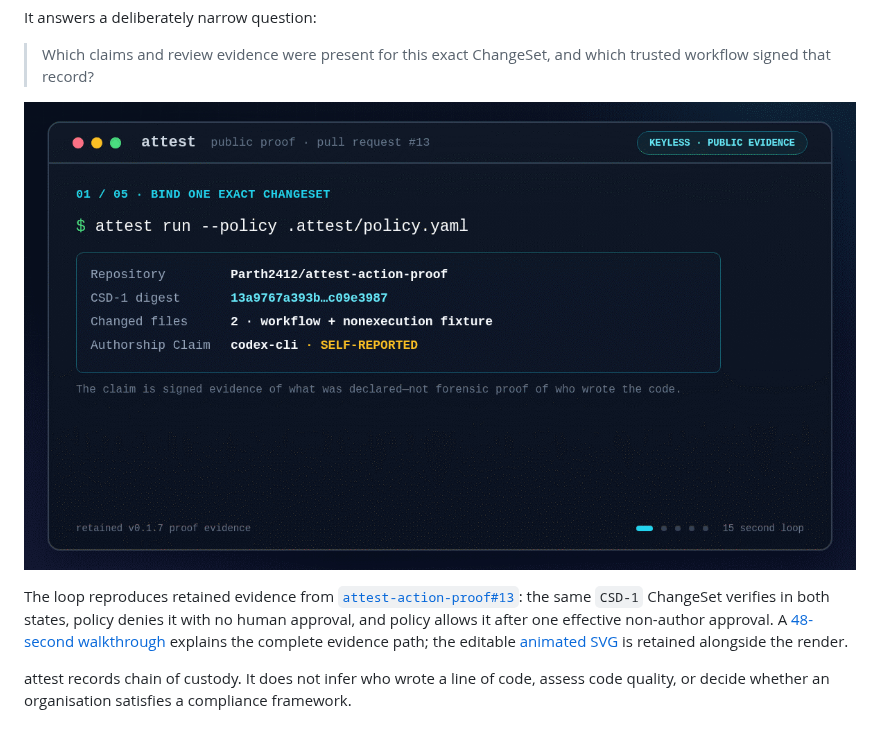
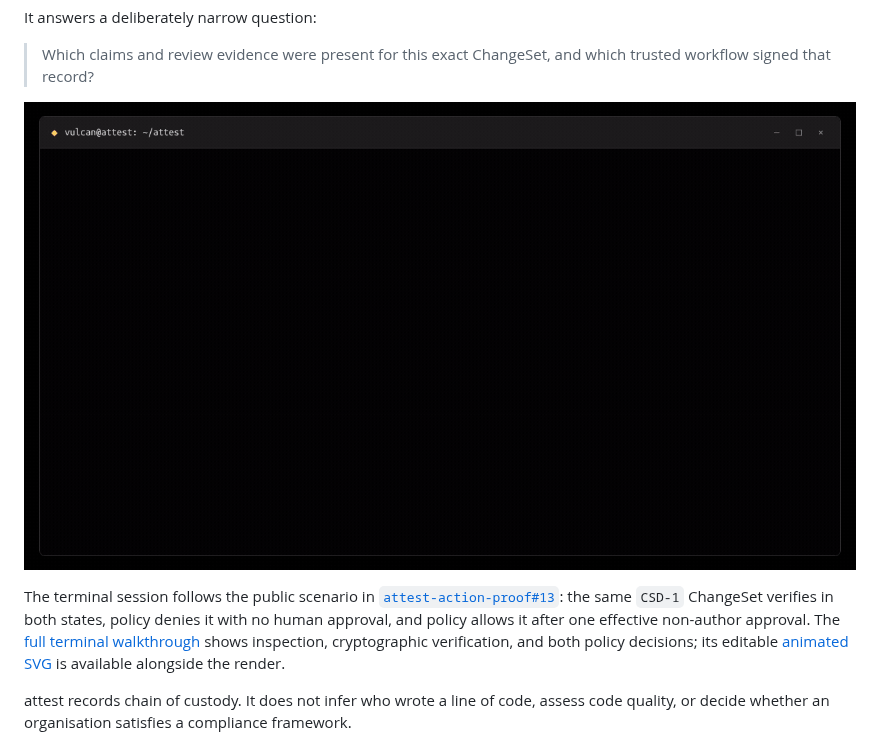
Before and after one commit to Parth2412/attest, a Markdown page: README.md, the part around the change. Drawn GitHub-style; pictures changed too: docs/assets/attest-terminal-demo.gif.

Commit message:
Refine launch demos with authentic terminal motion (#169)

```diff
--- a/README.md
+++ b/README.md
@@ -15,12 +15,13 @@ It answers a deliberately narrow question:
 
 ![attest public proof demo showing one signed ChangeSet denied without human review and allowed after an independent forge review](docs/assets/attest-terminal-demo.gif)
 
-The loop reproduces retained evidence from
+The terminal session follows the public scenario in
 [`attest-action-proof#13`](https://github.com/Parth2412/attest-action-proof/pull/13): the same
 `CSD-1` ChangeSet verifies in both states, policy denies it with no human approval, and policy
-allows it after one effective non-author approval. A
-[48-second walkthrough](docs/assets/attest-linkedin-demo.mp4) explains the complete evidence path;
-the editable [animated SVG](docs/assets/attest-terminal-demo.svg) is retained alongside the render.
+allows it after one effective non-author approval. The
+[full terminal walkthrough](docs/assets/attest-linkedin-demo.mp4) shows inspection, cryptographic
+verification, and both policy decisions; its editable
+[animated SVG](docs/assets/attest-terminal-demo.svg) is available alongside the render.
 
 attest records chain of custody. It does not infer who wrote a line of code, assess code quality,
 or decide whether an organisation satisfies a compliance framework.
```
Also changed, not shown: CHANGELOG.md (+3 -3 lines), docs/assets/attest-linkedin-thumbnail.png, 2 other files.
